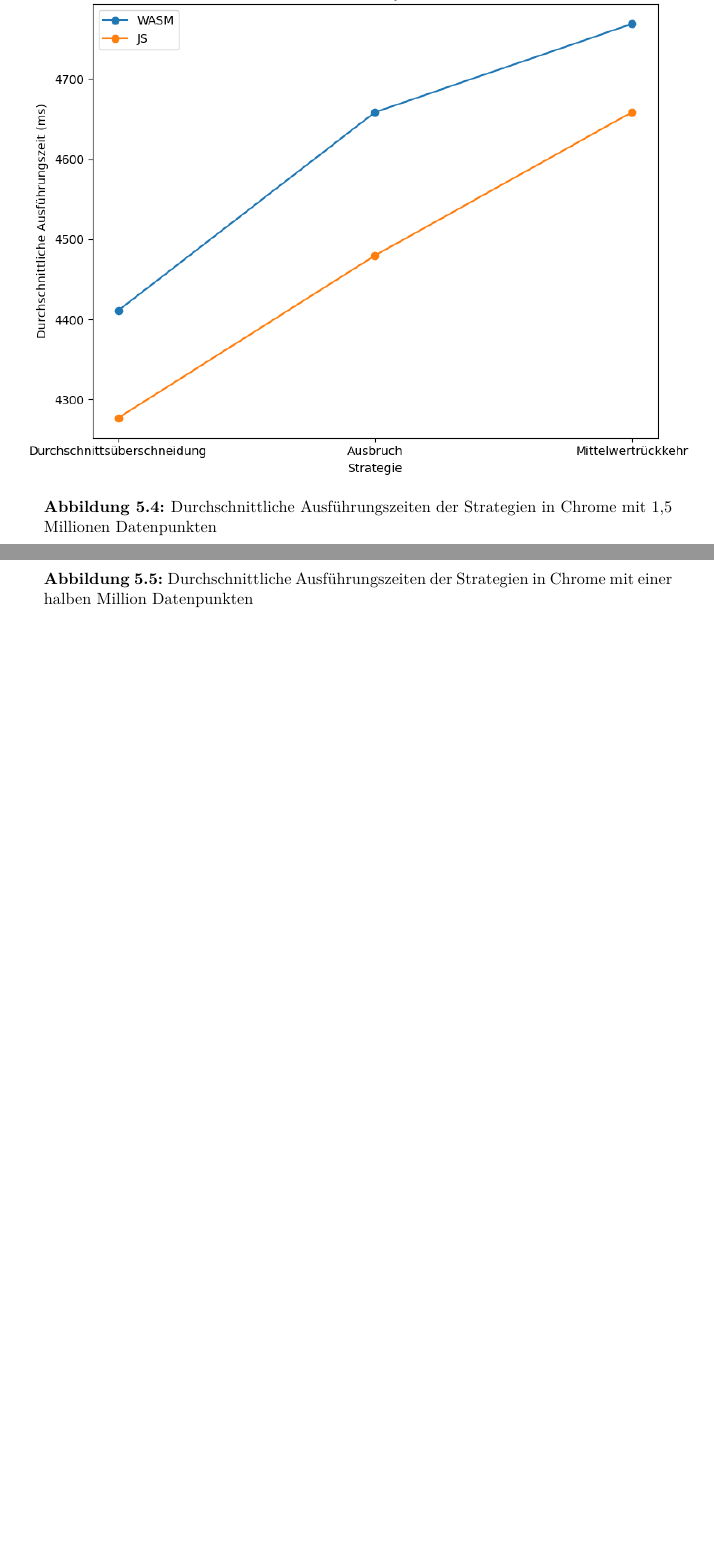
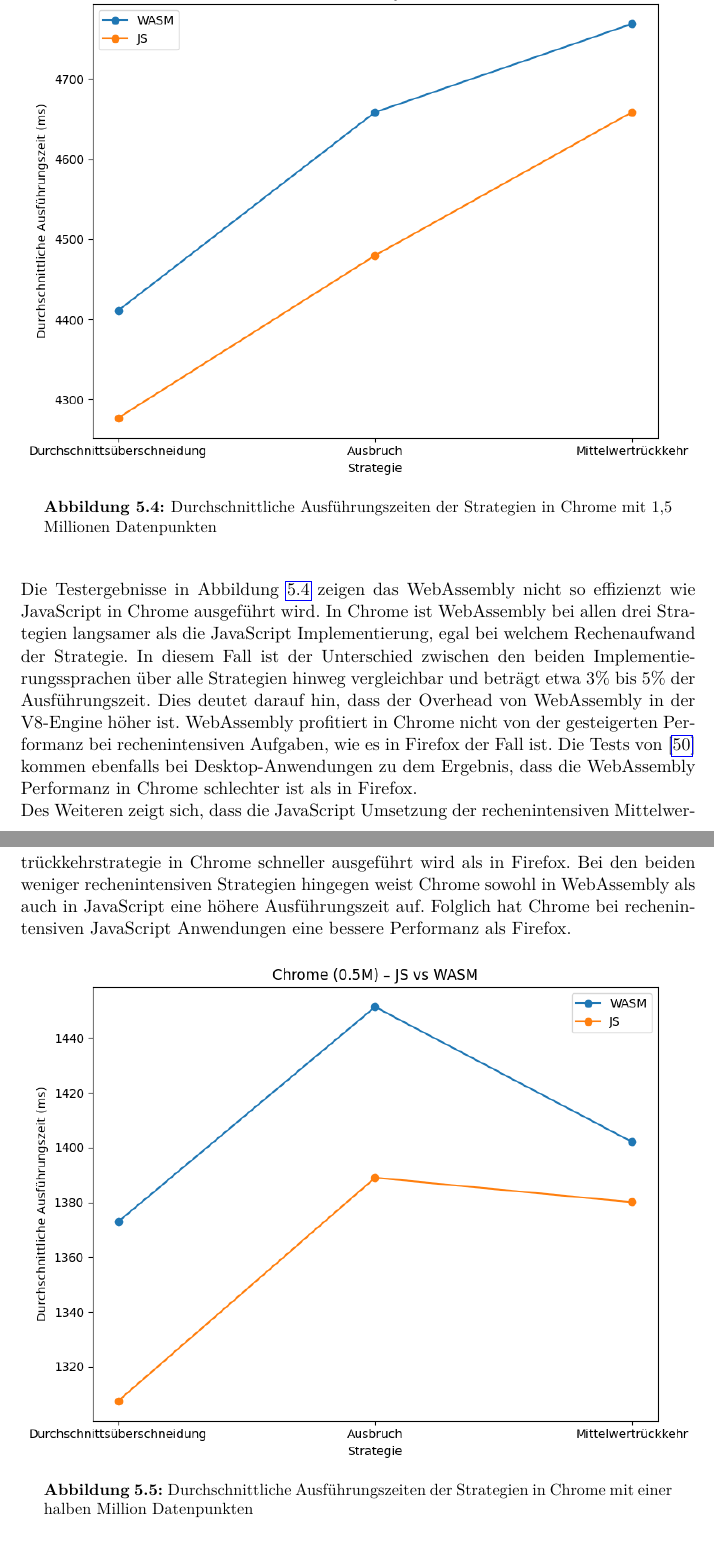
Before and after one commit to Floggergg/Bachelorarbeit2025-26, a LaTeX thesis (Schreiben/main.tex, which reads Schreiben/chapters/performancetests_der_unterschiedlichen_programmiersprachen.tex): two parts of pages 35 and 36 of 45, joined at a grey line, cut so that both start at the same text, the shorter picture padded with empty space. Compiled offline with pdfLaTeX.

Commit message:
Added interpretation of third and fourth diagramm

```diff
--- a/Schreiben/chapters/performancetests_der_unterschiedlichen_programmiersprachen.tex
+++ b/Schreiben/chapters/performancetests_der_unterschiedlichen_programmiersprachen.tex
@@ -121,3 +121,13 @@ Insbesondere bei speicherintensiven Operationen kann dieser Effekt die Effizienz
     \label{fig:DurchschnittlicheAusführungszeitenderStrategieninChrome1}
 \end{figure}
 
+Die Testergebnisse in Abbildung \ref{fig:DurchschnittlicheAusführungszeitenderStrategieninChrome1} zeigen das WebAssembly nicht so effizienzt wie JavaScript in Chrome ausgeführt wird.
+In Chrome ist WebAssembly bei allen drei Strategien langsamer als die JavaScript Implementierung, egal bei welchem Rechenaufwand der Strategie.
+In diesem Fall ist der Unterschied zwischen den beiden Implementierungssprachen über alle Strategien hinweg vergleichbar und beträgt etwa 3\% bis 5\% der Ausführungszeit.
+Dies deutet darauf hin, dass der Overhead von WebAssembly in der V8-Engine höher ist.
+WebAssembly profitiert in Chrome nicht von der gesteigerten Performanz bei rechenintensiven Aufgaben, wie es in Firefox der Fall ist.
+Die Tests von \cite{10.1145/3487552.3487827} kommen ebenfalls bei Desktop-Anwendungen zu dem Ergebnis, dass die WebAssembly Performanz in Chrome schlechter ist als in Firefox.
+
+Des Weiteren zeigt sich, dass die JavaScript Umsetzung der rechenintensiven Mittelwertrückkehrstrategie in Chrome schneller ausgeführt wird als in Firefox.
+Bei den beiden weniger rechenintensiven Strategien hingegen weist Chrome sowohl in WebAssembly als auch in JavaScript eine höhere Ausführungszeit auf.
+Folglich hat Chrome bei rechenintensiven JavaScript Anwendungen eine bessere Performanz als Firefox.
```
Also changed, not shown: Schreiben/main.pdf, Schreiben/chapters/performancetests_der_unterschiedlichen_programmiersprachen.tex (11 more changed lines), 9 other files.
